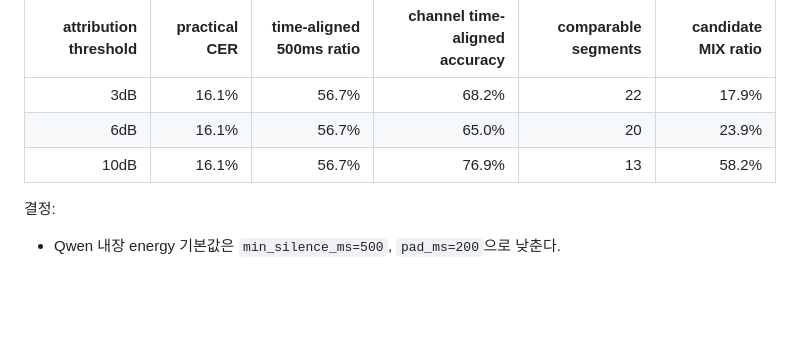
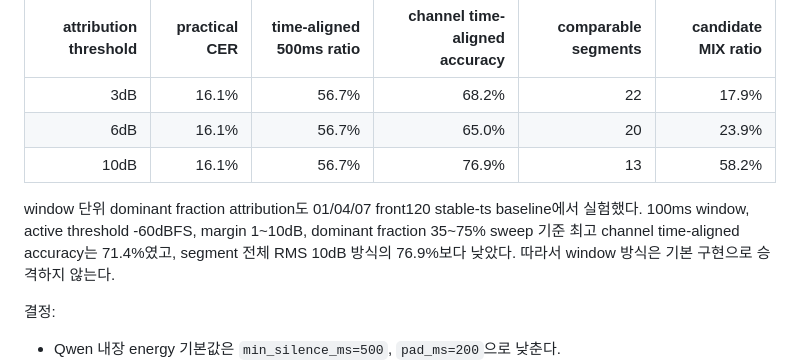
Before and after one commit to functionmodtick0/custom-asmr-srt-stack, a Markdown page: docs/local-asr-pipeline.md, the part around the change. Drawn GitHub-style; blank space fills up the shorter version.

Commit message:
docs: record channel attribution sweep

```diff
--- a/docs/local-asr-pipeline.md
+++ b/docs/local-asr-pipeline.md
@@ -335,6 +335,8 @@ stable-ts에 L/R energy attribution만 붙인 channel 진단:
 | 6dB | 16.1% | 56.7% | 65.0% | 20 | 23.9% |
 | 10dB | 16.1% | 56.7% | 76.9% | 13 | 58.2% |
 
+window 단위 dominant fraction attribution도 01/04/07 front120 stable-ts baseline에서 실험했다. 100ms window, active threshold -60dBFS, margin 1~10dB, dominant fraction 35~75% sweep 기준 최고 channel time-aligned accuracy는 71.4%였고, segment 전체 RMS 10dB 방식의 76.9%보다 낮았다. 따라서 window 방식은 기본 구현으로 승격하지 않는다.
+
 결정:
 
 - Qwen 내장 energy 기본값은 `min_silence_ms=500`, `pad_ms=200`으로 낮춘다.
```
